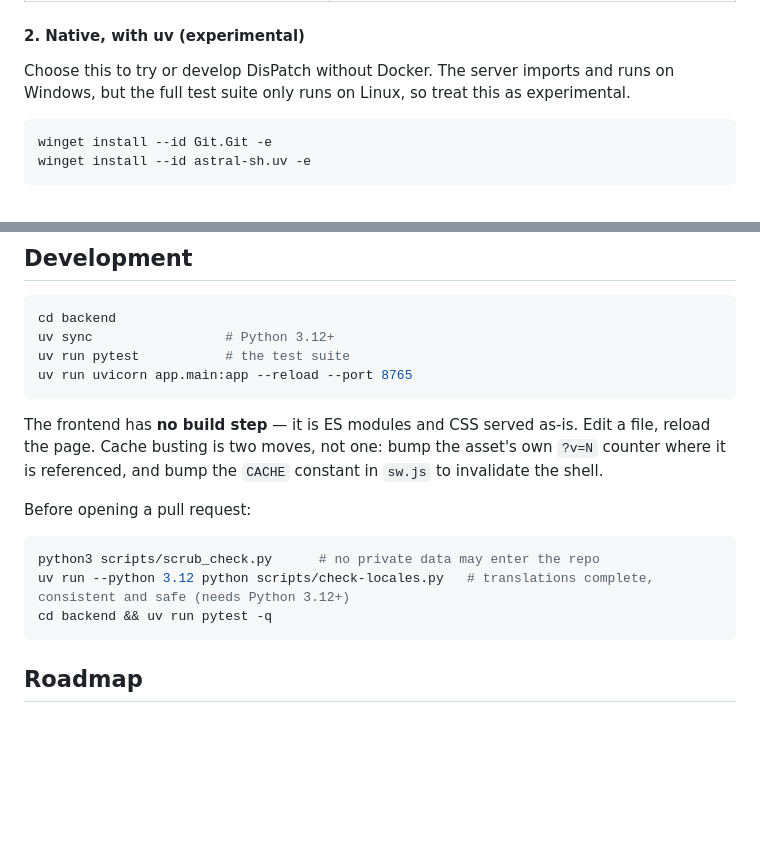
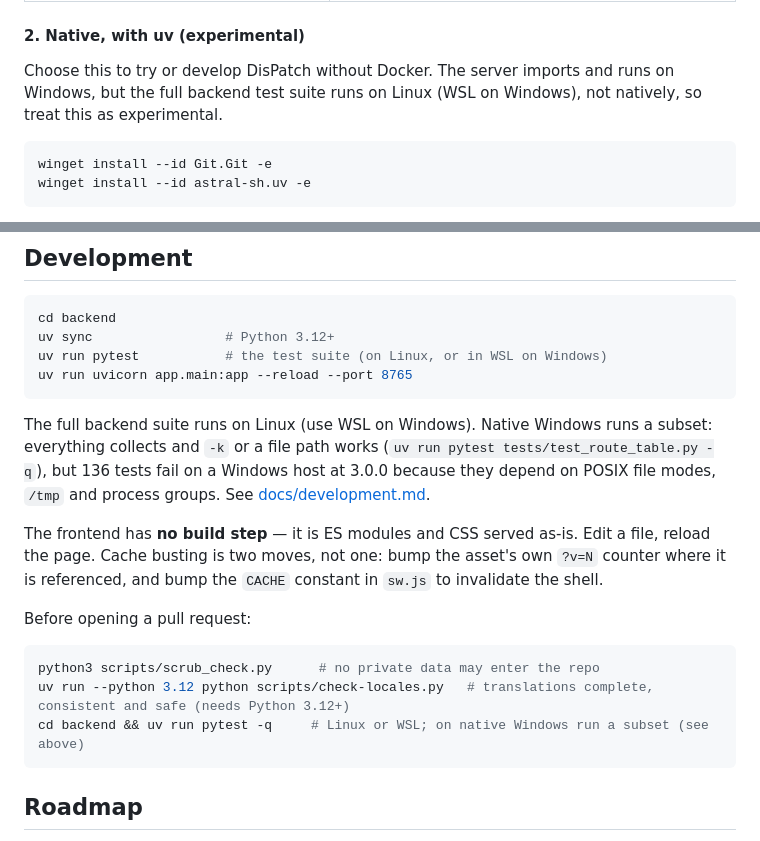
Before and after one commit to LaserLloyd/DisPatch_Chat, a Markdown page: README.md, 2 parts joined by grey strips. Rendered like a GitHub page; blank space fills up the shorter version.

Commit message:
docs: say the full backend suite runs on Linux/WSL and Windows runs a subset
The README promised `uv run pytest` without saying that on native Windows
136 tests fail at 3.0.0 (POSIX file modes, /tmp, process groups). The
Development section, the experimental native-install note and
docs/development.md now agree: the full backend suite runs on Linux (WSL on
Windows); native Windows collects everything and runs a subset with -k or a
file path.

Co-Authored-By: Claude Fable 5.1 <noreply@anthropic.com>

````diff
--- a/README.md
+++ b/README.md
@@ -153,7 +153,7 @@ host needs different names.
 #### 2. Native, with uv (experimental)
 
 Choose this to try or develop DisPatch without Docker. The server imports and runs on Windows, but the
-full test suite only runs on Linux, so treat this as experimental.
+full backend test suite runs on Linux (WSL on Windows), not natively, so treat this as experimental.
 
 ```powershell
 winget install --id Git.Git -e
@@ -864,9 +864,13 @@ transmitted off the machine unless you configure an agent backend that does so.
 ```bash
 cd backend
 uv sync                 # Python 3.12+
-uv run pytest           # the test suite
+uv run pytest           # the test suite (on Linux, or in WSL on Windows)
 uv run uvicorn app.main:app --reload --port 8765
 ```
+
+The full backend suite runs on Linux (use WSL on Windows). Native Windows runs a subset: everything collects and
+`-k` or a file path works (`uv run pytest tests/test_route_table.py -q`), but 136 tests fail on a Windows host at
+3.0.0 because they depend on POSIX file modes, `/tmp` and process groups. See [docs/development.md](docs/development.md#windows).
 
 The frontend has **no build step** — it is ES modules and CSS served as-is.
 Edit a file, reload the page. Cache busting is two moves, not one: bump the
@@ -878,7 +882,7 @@ Before opening a pull request:
 ```bash
 python3 scripts/scrub_check.py      # no private data may enter the repo
 uv run --python 3.12 python scripts/check-locales.py   # translations complete, consistent and safe (needs Python 3.12+)
-cd backend && uv run pytest -q
+cd backend && uv run pytest -q     # Linux or WSL; on native Windows run a subset (see above)
 ```
 
 ## Roadmap
````
Also changed, not shown: docs/development.md (+4 -2 lines).
